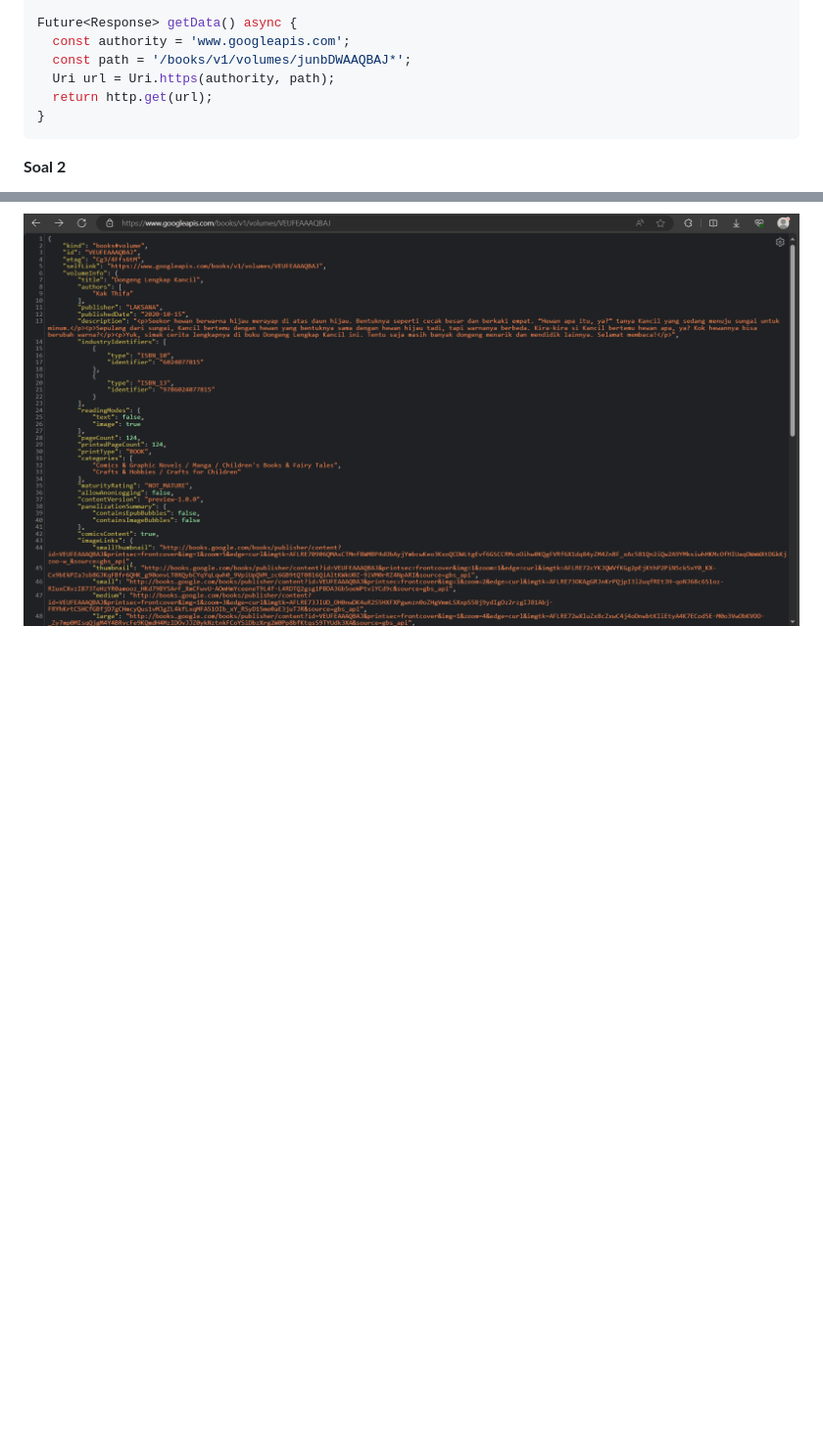
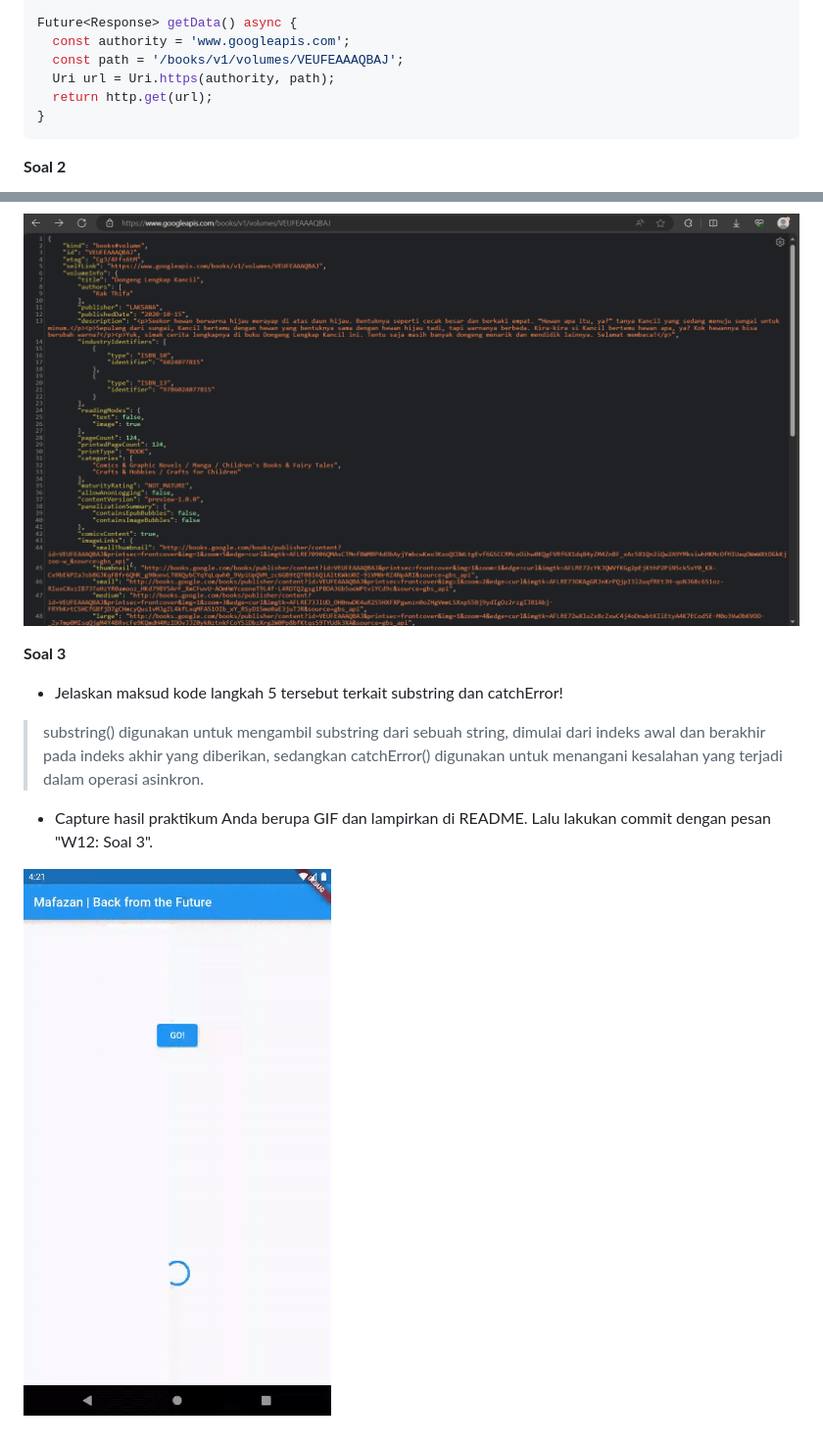
Before and after one commit to mafazann/2141720140-mobile-2023, a Markdown page: week-12/README.md, 2 parts joined by grey strips. Shown: that part at 98% size. GitHub-like rendering; pictures changed too: week-12/docs/P1Capture.gif (added); blank space fills up the shorter version.

Commit message:
W12: Soal 3

```diff
--- a/week-12/README.md
+++ b/week-12/README.md
@@ -75,7 +75,7 @@ class _FuturePageState extends State<FuturePage> {
 
 Future<Response> getData() async {
   const authority = 'www.googleapis.com';
-  const path = '/books/v1/volumes/junbDWAAQBAJ*';
+  const path = '/books/v1/volumes/VEUFEAAAQBAJ';
   Uri url = Uri.https(authority, path);
   return http.get(url);
 }
@@ -87,3 +87,12 @@ Future<Response> getData() async {
 ![Praktikum1 Soal 2](docs/P1Soal2_1.png)
 
 ![Praktikum1 Soal 2](docs/P1Soal2_2.png)
+
+
+**Soal 3**
+- Jelaskan maksud kode langkah 5 tersebut terkait substring dan catchError!
+> substring() digunakan untuk mengambil substring dari sebuah string, dimulai dari indeks awal dan berakhir pada indeks akhir yang diberikan, sedangkan catchError() digunakan untuk menangani kesalahan yang terjadi dalam operasi asinkron.
+
+- Capture hasil praktikum Anda berupa GIF dan lampirkan di README. Lalu lakukan commit dengan pesan "W12: Soal 3".
+
+![Praktikum1 Soal 2](docs/P1Capture.gif)
```
Also changed, not shown: week-12/docs/P1Soal3.png (added), 1 other file.
